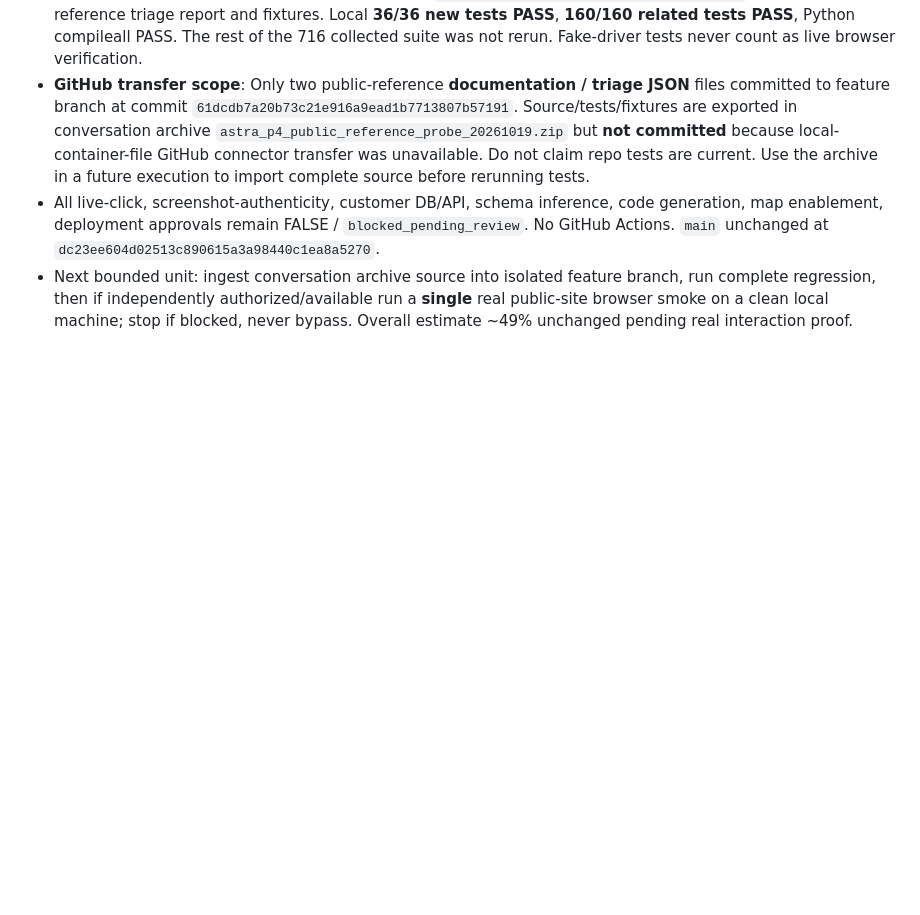
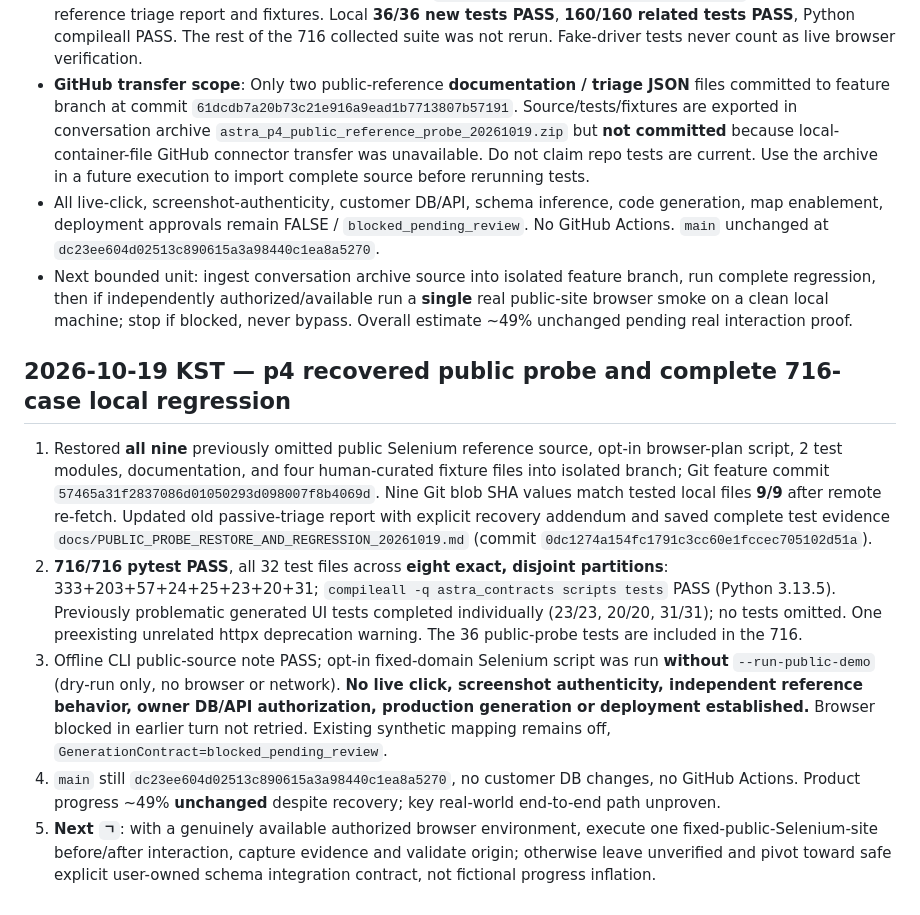
Before and after one commit to hibi89/astra_web_catcher, a Markdown page: STATUS.md, the part around the change. Drawn GitHub-style; blank space fills up the shorter version.

Commit message:
docs(p4): record recovered public probe and full regression in STATUS.md

```diff
--- a/STATUS.md
+++ b/STATUS.md
@@ -277,3 +277,11 @@
 - **GitHub transfer scope**: Only two public-reference **documentation / triage JSON** files committed to feature branch at commit `61dcdb7a20b73c21e916a9ead1b7713807b57191`. Source/tests/fixtures are exported in conversation archive `astra_p4_public_reference_probe_20261019.zip` but **not committed** because local-container-file GitHub connector transfer was unavailable. Do not claim repo tests are current. Use the archive in a future execution to import complete source before rerunning tests.
 - All live-click, screenshot-authenticity, customer DB/API, schema inference, code generation, map enablement, deployment approvals remain FALSE / `blocked_pending_review`. No GitHub Actions. `main` unchanged at `dc23ee604d02513c890615a3a98440c1ea8a5270`.
 - Next bounded unit: ingest conversation archive source into isolated feature branch, run complete regression, then if independently authorized/available run a **single** real public-site browser smoke on a clean local machine; stop if blocked, never bypass. Overall estimate ~49% unchanged pending real interaction proof.
+
+## 2026-10-19 KST — p4 recovered public probe and complete 716-case local regression
+
+1. Restored **all nine** previously omitted public Selenium reference source, opt-in browser-plan script, 2 test modules, documentation, and four human-curated fixture files into isolated branch; Git feature commit `57465a31f2837086d01050293d098007f8b4069d`. Nine Git blob SHA values match tested local files **9/9** after remote re-fetch. Updated old passive-triage report with explicit recovery addendum and saved complete test evidence `docs/PUBLIC_PROBE_RESTORE_AND_REGRESSION_20261019.md` (commit `0dc1274a154fc1791c3cc60e1fccec705102d51a`).
+2. **716/716 pytest PASS**, all 32 test files across **eight exact, disjoint partitions**: 333+203+57+24+25+23+20+31; `compileall -q astra_contracts scripts tests` PASS (Python 3.13.5). Previously problematic generated UI tests completed individually (23/23, 20/20, 31/31); no tests omitted. One preexisting unrelated httpx deprecation warning. The 36 public-probe tests are included in the 716.
+3. Offline CLI public-source note PASS; opt-in fixed-domain Selenium script was run **without** `--run-public-demo` (dry-run only, no browser or network). **No live click, screenshot authenticity, independent reference behavior, owner DB/API authorization, production generation or deployment established.** Browser blocked in earlier turn not retried. Existing synthetic mapping remains off, `GenerationContract=blocked_pending_review`.
+4. `main` still `dc23ee604d02513c890615a3a98440c1ea8a5270`, no customer DB changes, no GitHub Actions. Product progress ~49% **unchanged** despite recovery; key real-world end-to-end path unproven.
+5. **Next `ㄱ`**: with a genuinely available authorized browser environment, execute one fixed-public-Selenium-site before/after interaction, capture evidence and validate origin; otherwise leave unverified and pivot toward safe explicit user-owned schema integration contract, not fictional progress inflation.
```
